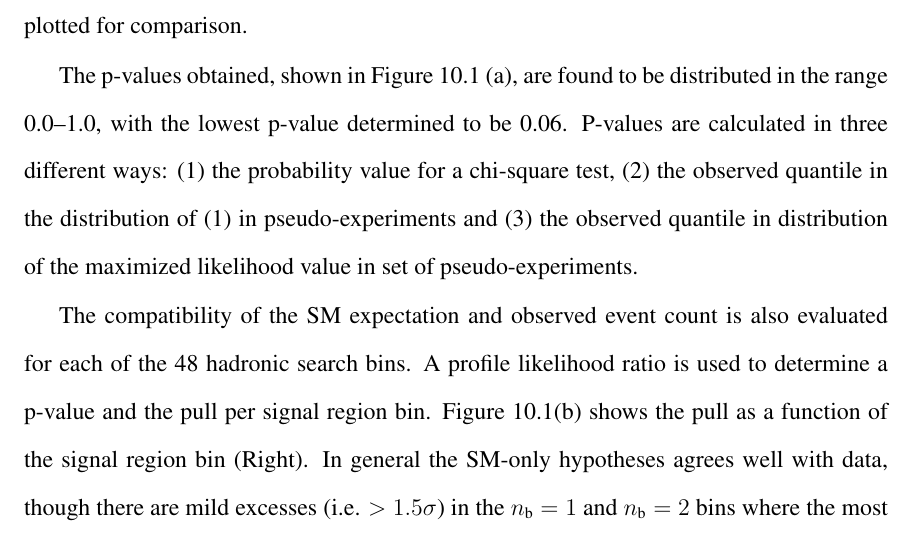
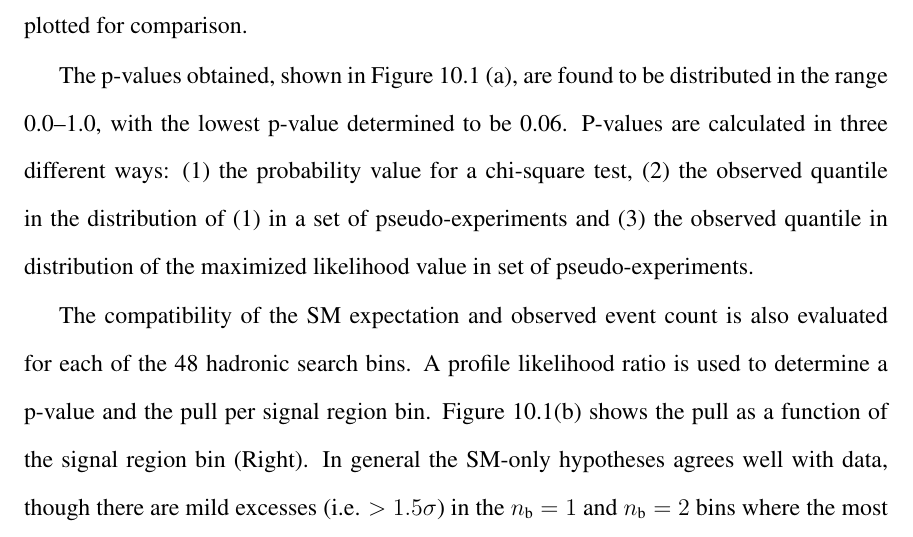
Before and after one commit to yeshaq/thesis, a LaTeX document (alphaT.tex, which reads results.tex): part of page 99 of 143, cut so that both start at the same text. Compiled offline with pdfLaTeX.

Commit message:
p-values

```diff
--- a/results.tex
+++ b/results.tex
@@ -80,7 +80,7 @@ The p-values obtained, shown in Figure~\ref{fig:fluct} (a), are found
 to be distributed in the range 0.0--1.0, with the lowest p-value
 determined to be 0.06.  P-values are calculated in three different ways:
 (1) the probability value for a chi-square test, (2) the observed quantile in the
-distribution of (1) in pseudo-experiments and (3) the observed quantile in
+distribution of (1) in a set of pseudo-experiments and (3) the observed quantile in
 distribution of the maximized likelihood value in set of pseudo-experiments.
 
 The compatibility of the SM expectation and observed event count is
```
